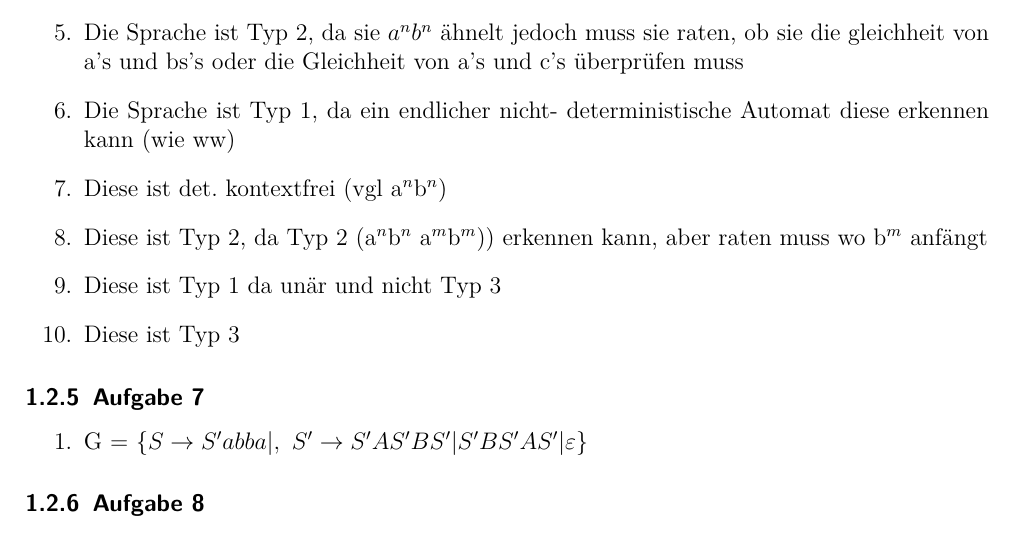
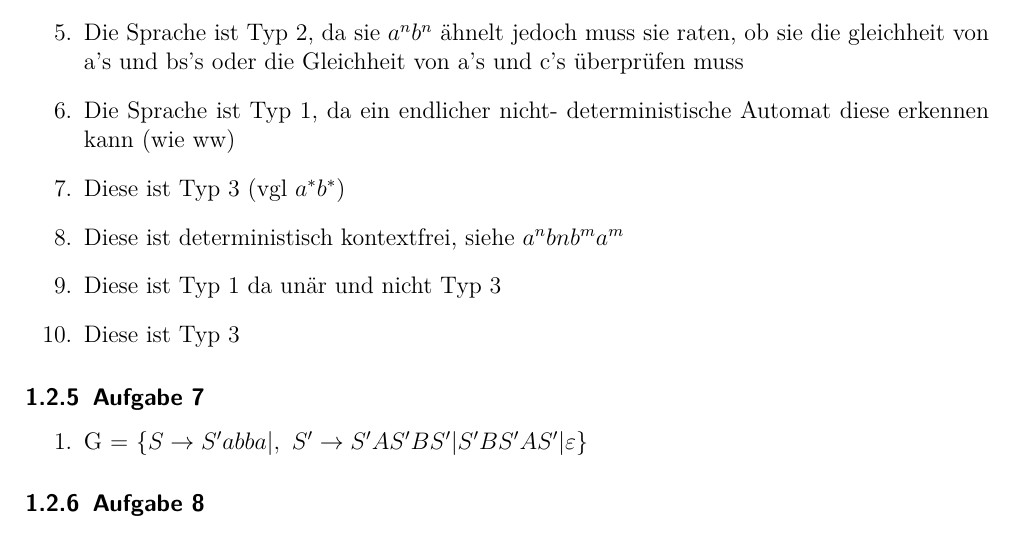
Before and after one commit to karlo195/Theo_1-Klausur, a LaTeX document (Alt_Klausuren/Lösungen.tex): part of page 4 of 6, cut so that both start at the same text. Compiled offline with pdfLaTeX.

Commit message:
fixed two embarassing wrong solutions (Theo 17 - 7)

```diff
--- a/Alt_Klausuren/Lösungen.tex
+++ b/Alt_Klausuren/Lösungen.tex
@@ -143,8 +143,8 @@
 		\item Die Sprache ist Typ 1 da sie \( a^{n} b^{n} c^{n} \) ähnelt
 		\item Die Sprache ist Typ 2, da sie \(a^{n} b^{n} \) ähnelt jedoch muss sie raten, ob sie die gleichheit von a's und  bs's oder die Gleichheit von a's und c's überprüfen muss
 		\item Die Sprache ist Typ 1, da ein endlicher nicht- deterministische Automat diese erkennen kann (wie ww)
-		\item Diese ist det. kontextfrei (vgl a$^{n}$b$^{n}$)
-		\item Diese ist Typ 2, da Typ 2 (a$^{n}$b$^{n}$ a$^{m}$b$^{m}$)) erkennen kann, aber raten muss wo b$^{m}$ anfängt
+		\item Diese ist Typ 3 (vgl \( a^{*}b^{*} \))
+		\item Diese ist deterministisch kontextfrei, siehe \(a^{n}b{n} b^{m}a^{m}\)
 		\item Diese ist Typ 1 da unär und nicht Typ 3
 		\item Diese ist Typ 3
 	\end{enumerate}
```
